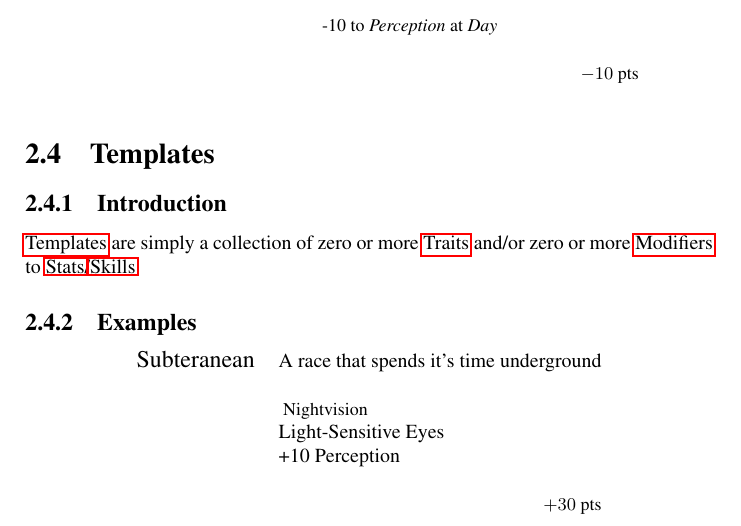
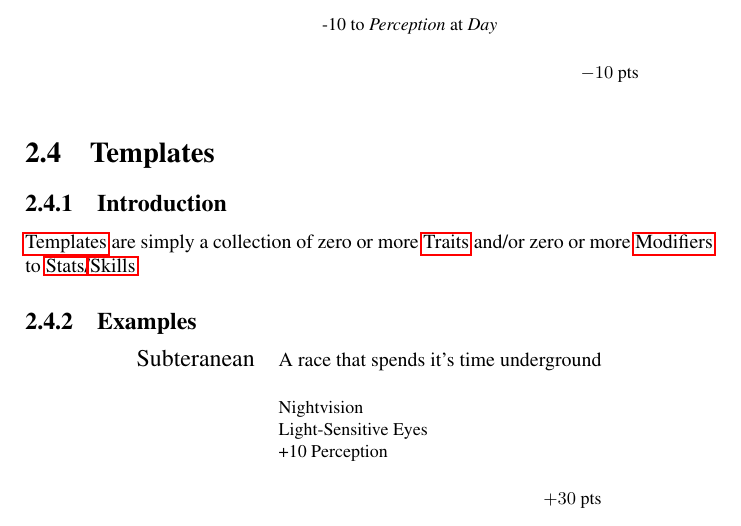
Before and after one commit to AelMalinka/Hecate, a LaTeX book (doc/main.tex, which reads doc/packages.tex): part of page 10 of 16, cut so that both start at the same text. Compiled offline with pdfLaTeX.

Commit message:
doc: fix \small dropping off after first item in template

```diff
--- a/doc/packages.tex
+++ b/doc/packages.tex
@@ -31,7 +31,7 @@
 	\begin{center}
 		\begin{tabular}{l l r}
 			\large #1 & \multicolumn{2}{r}{#2} \\ \\
-			& \multicolumn{2}{l}{\makecell[l]{\small #3}} \\ \\
+			& \multicolumn{2}{l}{\small\makecell[l]{#3}} \\ \\
 			& & \small $ #4 $ pts \\ \\
 		\end{tabular}
 	\end{center}
```
